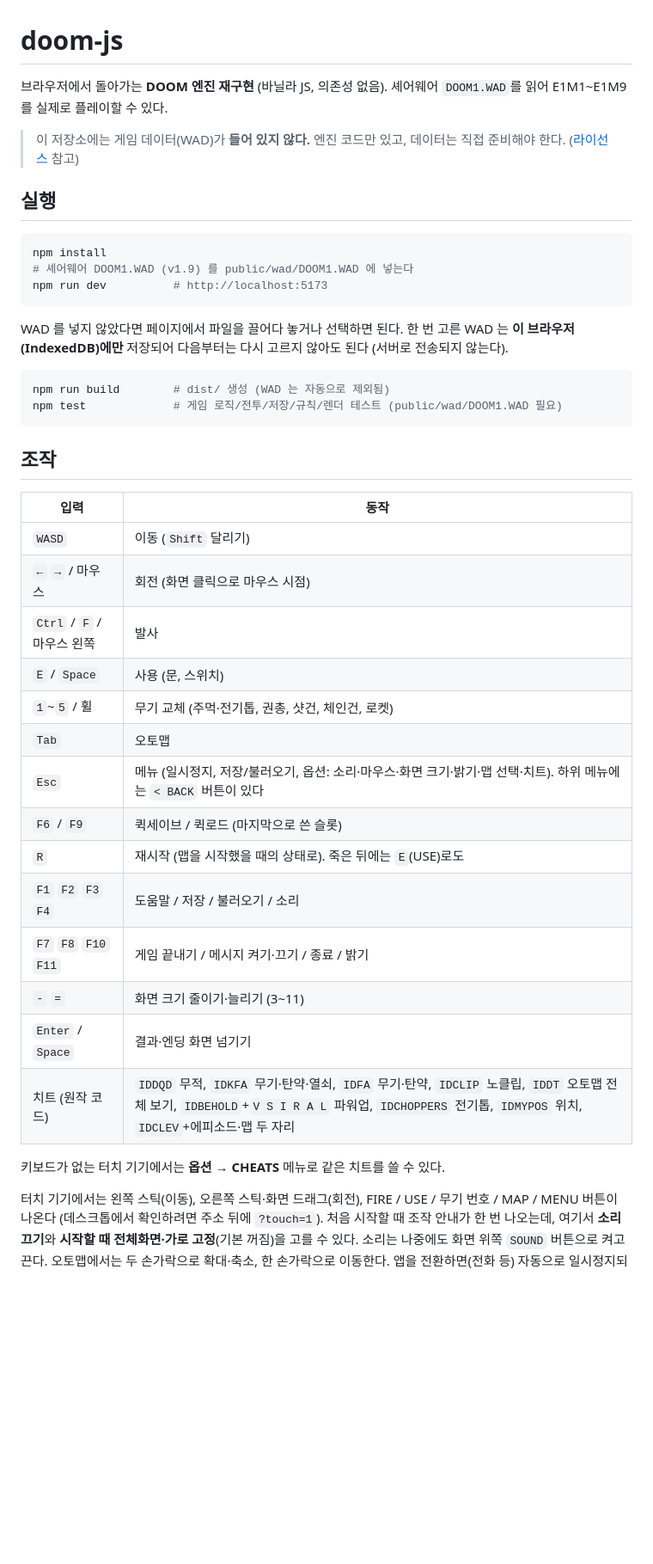
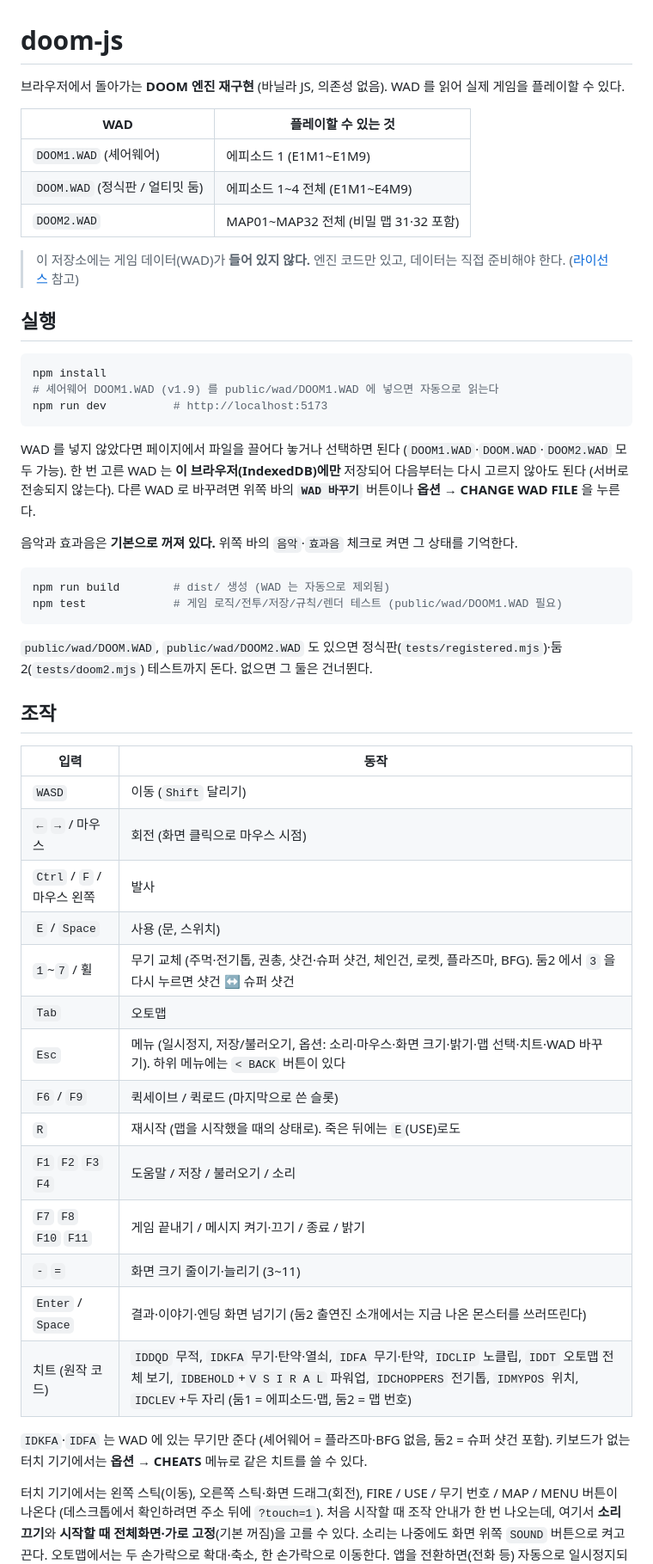
Before and after one commit to chan-wung/dooms-game, a Markdown page: README.md, the part around one of its changes. Shown at 86% size. Rendered like a GitHub page; blank space fills up the shorter version.

````diff
--- a/README.md
+++ b/README.md
@@ -1,6 +1,12 @@
 # doom-js
 
-브라우저에서 돌아가는 **DOOM 엔진 재구현** (바닐라 JS, 의존성 없음). 셰어웨어 `DOOM1.WAD`를 읽어 E1M1~E1M9를 실제로 플레이할 수 있다.
+브라우저에서 돌아가는 **DOOM 엔진 재구현** (바닐라 JS, 의존성 없음). WAD 를 읽어 실제 게임을 플레이할 수 있다.
+
+| WAD | 플레이할 수 있는 것 |
+|---|---|
+| `DOOM1.WAD` (셰어웨어) | 에피소드 1 (E1M1~E1M9) |
+| `DOOM.WAD` (정식판 / 얼티밋 둠) | 에피소드 1~4 전체 (E1M1~E4M9) |
+| `DOOM2.WAD` | MAP01~MAP32 전체 (비밀 맵 31·32 포함) |
 
 > 이 저장소에는 게임 데이터(WAD)가 **들어 있지 않다.** 엔진 코드만 있고, 데이터는 직접 준비해야 한다. ([라이선스](#라이선스) 참고)
 
@@ -8,16 +14,20 @@
 
 ```bash
 npm install
-# 셰어웨어 DOOM1.WAD (v1.9) 를 public/wad/DOOM1.WAD 에 넣는다
+# 셰어웨어 DOOM1.WAD (v1.9) 를 public/wad/DOOM1.WAD 에 넣으면 자동으로 읽는다
 npm run dev          # http://localhost:5173
 ```
 
-WAD 를 넣지 않았다면 페이지에서 파일을 끌어다 놓거나 선택하면 된다. 한 번 고른 WAD 는 **이 브라우저(IndexedDB)에만** 저장되어 다음부터는 다시 고르지 않아도 된다 (서버로 전송되지 않는다).
+WAD 를 넣지 않았다면 페이지에서 파일을 끌어다 놓거나 선택하면 된다 (`DOOM1.WAD`·`DOOM.WAD`·`DOOM2.WAD` 모두 가능). 한 번 고른 WAD 는 **이 브라우저(IndexedDB)에만** 저장되어 다음부터는 다시 고르지 않아도 된다 (서버로 전송되지 않는다). 다른 WAD 로 바꾸려면 위쪽 바의 **`WAD 바꾸기`** 버튼이나 **옵션 → CHANGE WAD FILE** 을 누른다.
+
+음악과 효과음은 **기본으로 꺼져 있다.** 위쪽 바의 `음악`·`효과음` 체크로 켜면 그 상태를 기억한다.
 
 ```bash
 npm run build        # dist/ 생성 (WAD 는 자동으로 제외됨)
 npm test             # 게임 로직/전투/저장/규칙/렌더 테스트 (public/wad/DOOM1.WAD 필요)
 ```
+
+`public/wad/DOOM.WAD`, `public/wad/DOOM2.WAD` 도 있으면 정식판(`tests/registered.mjs`)·둠2(`tests/doom2.mjs`) 테스트까지 돈다. 없으면 그 둘은 건너뛴다.
 
 ## 조작
 
@@ -27,18 +37,18 @@ npm test             # 게임 로직/전투/저장/규칙/렌더 테스트 (publ
 | `←` `→` / 마우스 | 회전 (화면 클릭으로 마우스 시점) |
 | `Ctrl` / `F` / 마우스 왼쪽 | 발사 |
 | `E` / `Space` | 사용 (문, 스위치) |
-| `1`~`5` / 휠 | 무기 교체 (주먹·전기톱, 권총, 샷건, 체인건, 로켓) |
+| `1`~`7` / 휠 | 무기 교체 (주먹·전기톱, 권총, 샷건·슈퍼 샷건, 체인건, 로켓, 플라즈마, BFG). 둠2 에서 `3` 을 다시 누르면 샷건 ↔ 슈퍼 샷건 |
 | `Tab` | 오토맵 |
-| `Esc` | 메뉴 (일시정지, 저장/불러오기, 옵션: 소리·마우스·화면 크기·밝기·맵 선택·치트). 하위 메뉴에는 `< BACK` 버튼이 있다 |
+| `Esc` | 메뉴 (일시정지, 저장/불러오기, 옵션: 소리·마우스·화면 크기·밝기·맵 선택·치트·WAD 바꾸기). 하위 메뉴에는 `< BACK` 버튼이 있다 |
 | `F6` / `F9` | 퀵세이브 / 퀵로드 (마지막으로 쓴 슬롯) |
 | `R` | 재시작 (맵을 시작했을 때의 상태로). 죽은 뒤에는 `E`(USE)로도 |
 | `F1` `F2` `F3` `F4` | 도움말 / 저장 / 불러오기 / 소리 |
 | `F7` `F8` `F10` `F11` | 게임 끝내기 / 메시지 켜기·끄기 / 종료 / 밝기 |
 | `-` `=` | 화면 크기 줄이기·늘리기 (3~11) |
-| `Enter` / `Space` | 결과·엔딩 화면 넘기기 |
-| 치트 (원작 코드) | `IDDQD` 무적, `IDKFA` 무기·탄약·열쇠, `IDFA` 무기·탄약, `IDCLIP` 노클립, `IDDT` 오토맵 전체 보기, `IDBEHOLD`+`V S I R A L` 파워업, `IDCHOPPERS` 전기톱, `IDMYPOS` 위치, `IDCLEV`+에피소드·맵 두 자리 |
+| `Enter` / `Space` | 결과·이야기·엔딩 화면 넘기기 (둠2 출연진 소개에서는 지금 나온 몬스터를 쓰러뜨린다) |
+| 치트 (원작 코드) | `IDDQD` 무적, `IDKFA` 무기·탄약·열쇠, `IDFA` 무기·탄약, `IDCLIP` 노클립, `IDDT` 오토맵 전체 보기, `IDBEHOLD`+`V S I R A L` 파워업, `IDCHOPPERS` 전기톱, `IDMYPOS` 위치, `IDCLEV`+두 자리 (둠1 = 에피소드·맵, 둠2 = 맵 번호) |
 
-키보드가 없는 터치 기기에서는 **옵션 → CHEATS** 메뉴로 같은 치트를 쓸 수 있다.
+`IDKFA`·`IDFA` 는 WAD 에 있는 무기만 준다 (셰어웨어 = 플라즈마·BFG 없음, 둠2 = 슈퍼 샷건 포함). 키보드가 없는 터치 기기에서는 **옵션 → CHEATS** 메뉴로 같은 치트를 쓸 수 있다.
 
 터치 기기에서는 왼쪽 스틱(이동), 오른쪽 스틱·화면 드래그(회전), FIRE / USE / 무기 번호 / MAP / MENU 버튼이 나온다 (데스크톱에서 확인하려면 주소 뒤에 `?touch=1`). 처음 시작할 때 조작 안내가 한 번 나오는데, 여기서 **소리 끄기**와 **시작할 때 전체화면·가로 고정**(기본 꺼짐)을 고를 수 있다. 소리는 나중에도 화면 위쪽 `SOUND` 버튼으로 켜고 끈다. 오토맵에서는 두 손가락으로 확대·축소, 한 손가락으로 이동한다. 앱을 전환하면(전화 등) 자동으로 일시정지되고 AUTO 슬롯에 저장되어, 브라우저가 페이지를 정리해도 타이틀의 `CONTINUE` 로 이어서 할 수 있다. 게임 중 새 게임을 시작할 때는 확인 창이 뜬다.
 
````
Also changed, not shown: other parts of README.md (+10 -9 lines), NEXT_STEPS.md (+14 -30 lines).
